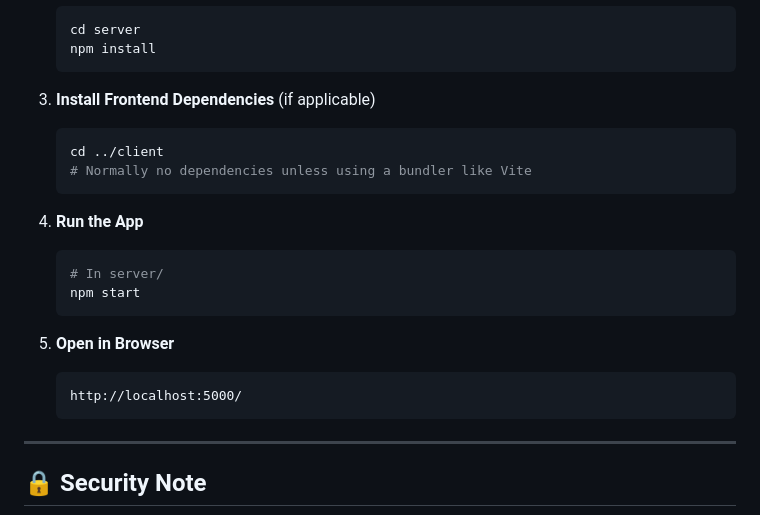
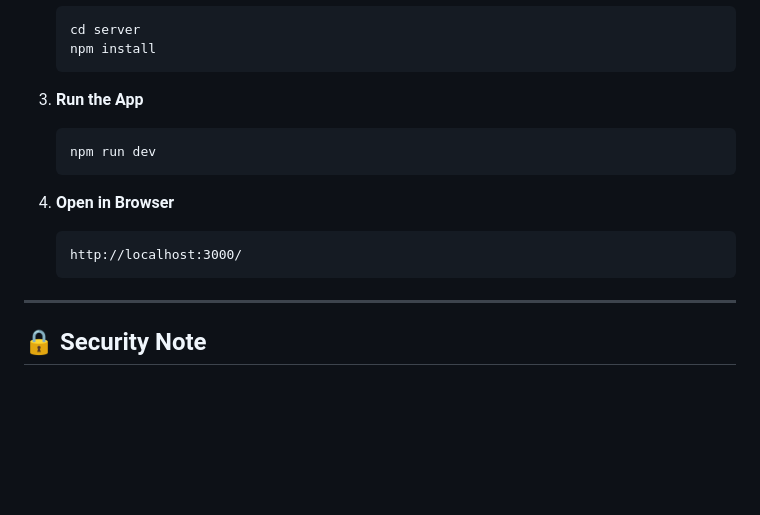
Before and after one commit to Ibrahimsyed70737/SIK, a Markdown page: README.md, the part around the change. Drawn GitHub-style; blank space fills up the shorter version.

````diff
--- a/README.md
+++ b/README.md
@@ -108,21 +108,14 @@ PORT=5000
    npm install
    ```
 
-3. **Install Frontend Dependencies** (if applicable)
+3. **Run the App**
    ```bash
-   cd ../client
-   # Normally no dependencies unless using a bundler like Vite
+   npm run dev
    ```
 
-4. **Run the App**
-   ```bash
-   # In server/
-   npm start
+4. **Open in Browser**
    ```
-
-5. **Open in Browser**
-   ```
-   http://localhost:5000/
+   http://localhost:3000/
    ```
 
 ---
````
